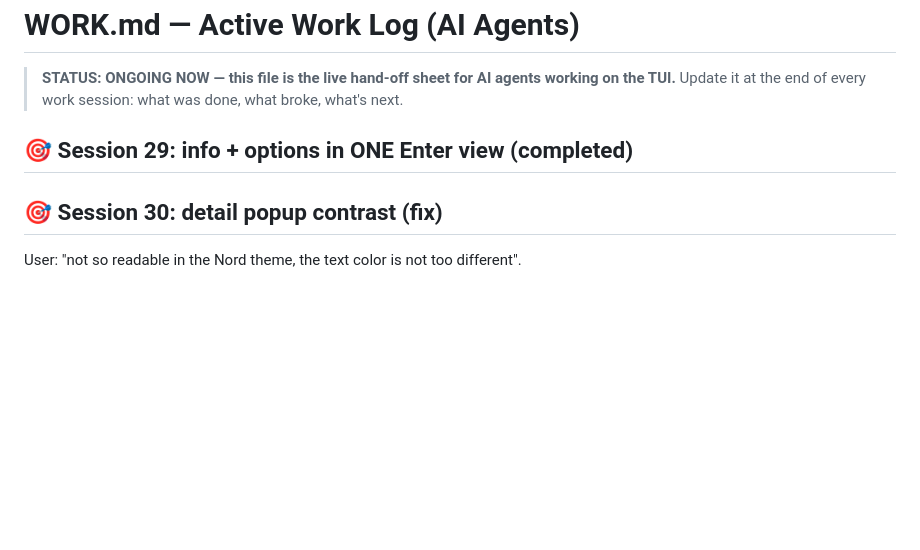
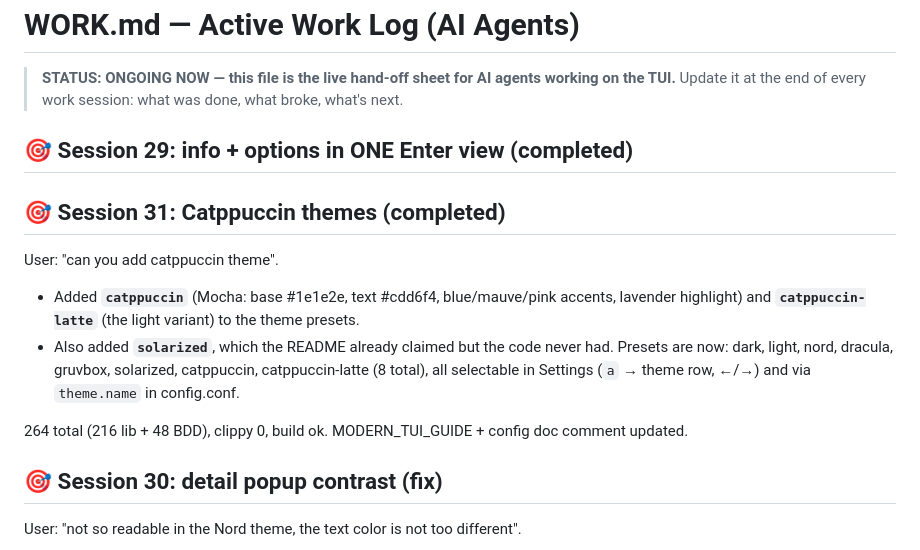
Before and after one commit to Le-4gr/TUI_OP_HUB, a Markdown page: WORK.md, the part around the change. Rendered like a GitHub page; blank space fills up the shorter version.

Commit message:
docs: WORK.md session 31 (catppuccin themes)

```diff
--- a/WORK.md
+++ b/WORK.md
@@ -3,6 +3,22 @@
 > **STATUS: ONGOING NOW — this file is the live hand-off sheet for AI agents working on the TUI.**
 > Update it at the end of every work session: what was done, what broke, what's next.
 ## 🎯 Session 29: info + options in ONE Enter view (completed)
+## 🎯 Session 31: Catppuccin themes (completed)
+
+User: "can you add catppuccin theme".
+
+- Added **`catppuccin`** (Mocha: base #1e1e2e, text #cdd6f4, blue/mauve/pink
+  accents, lavender highlight) and **`catppuccin-latte`** (the light variant)
+  to the theme presets.
+- Also added **`solarized`**, which the README already claimed but the code
+  never had. Presets are now: dark, light, nord, dracula, gruvbox, solarized,
+  catppuccin, catppuccin-latte (8 total), all selectable in Settings (`a` →
+  theme row, ←/→) and via `theme.name` in config.conf.
+
+264 total (216 lib + 48 BDD), clippy 0, build ok. MODERN_TUI_GUIDE + config
+doc comment updated.
+
+
 ## 🎯 Session 30: detail popup contrast (fix)
 
 User: "not so readable in the Nord theme, the text color is not too different".
```
